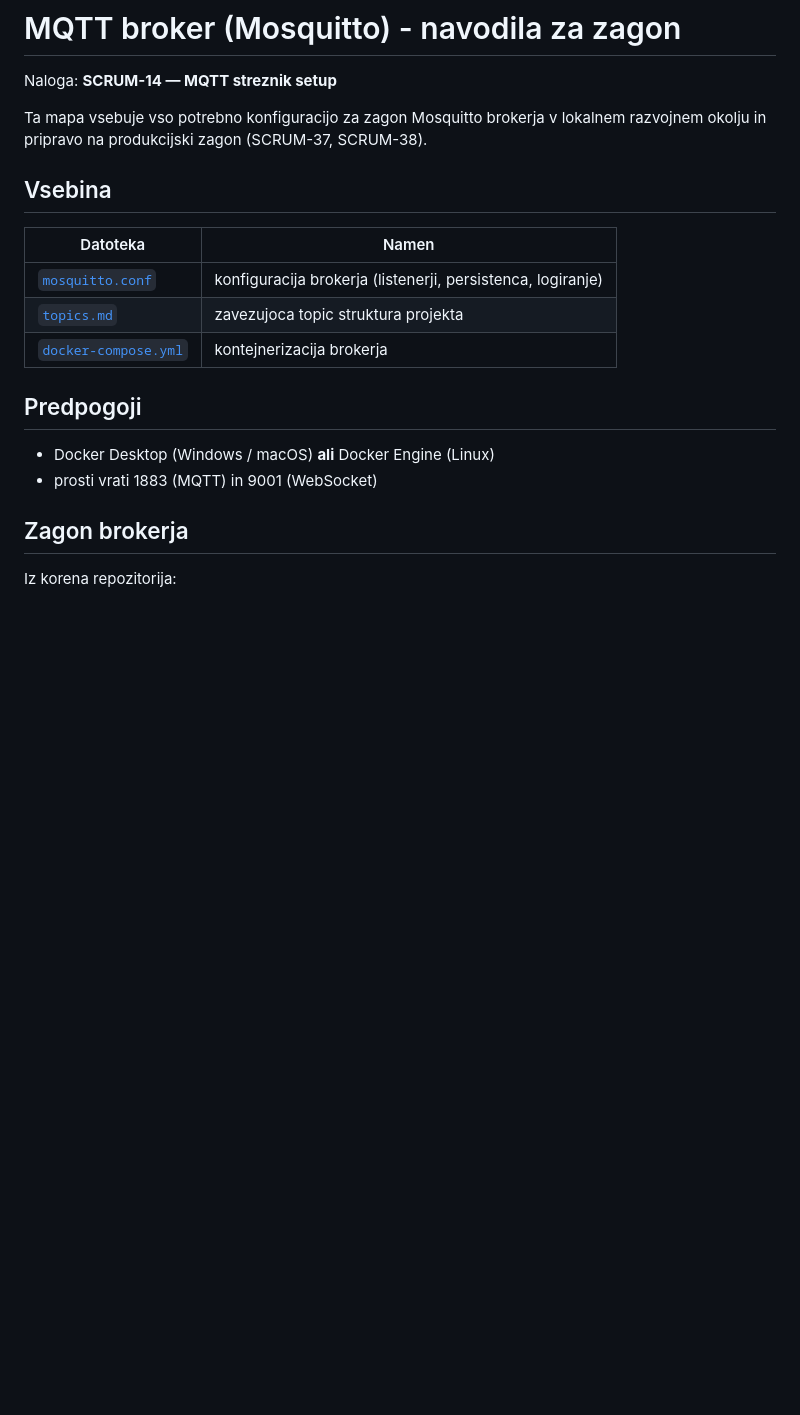
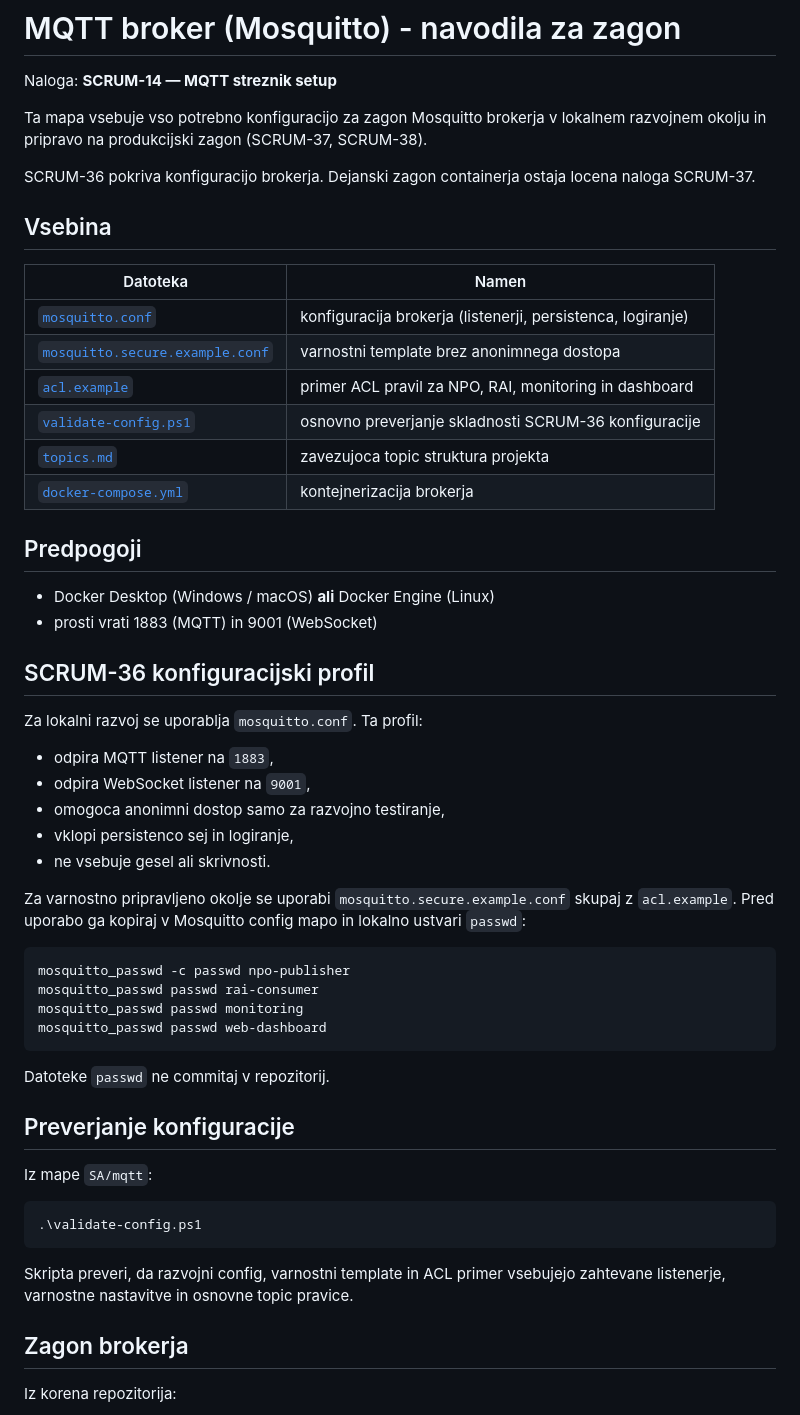
Before and after one commit to TimotejZavski/projektne_naloge, a Markdown page: SA/mqtt/README.md, the part around the change. Drawn GitHub-style; blank space fills up the shorter version.

Commit message:
SCRUM-36 Document Mosquitto configuration

````diff
--- a/SA/mqtt/README.md
+++ b/SA/mqtt/README.md
@@ -6,11 +6,17 @@ Ta mapa vsebuje vso potrebno konfiguracijo za zagon Mosquitto brokerja
 v lokalnem razvojnem okolju in pripravo na produkcijski zagon (SCRUM-37,
 SCRUM-38).
 
+SCRUM-36 pokriva konfiguracijo brokerja. Dejanski zagon containerja ostaja
+locena naloga SCRUM-37.
+
 ## Vsebina
 
 | Datoteka | Namen |
 |---|---|
 | [`mosquitto.conf`](./mosquitto.conf) | konfiguracija brokerja (listenerji, persistenca, logiranje) |
+| [`mosquitto.secure.example.conf`](./mosquitto.secure.example.conf) | varnostni template brez anonimnega dostopa |
+| [`acl.example`](./acl.example) | primer ACL pravil za NPO, RAI, monitoring in dashboard |
+| [`validate-config.ps1`](./validate-config.ps1) | osnovno preverjanje skladnosti SCRUM-36 konfiguracije |
 | [`topics.md`](./topics.md) | zavezujoca topic struktura projekta |
 | [`docker-compose.yml`](./docker-compose.yml) | kontejnerizacija brokerja |
 
@@ -18,6 +24,41 @@ SCRUM-38).
 
 - Docker Desktop (Windows / macOS) **ali** Docker Engine (Linux)
 - prosti vrati 1883 (MQTT) in 9001 (WebSocket)
+
+## SCRUM-36 konfiguracijski profil
+
+Za lokalni razvoj se uporablja `mosquitto.conf`. Ta profil:
+
+- odpira MQTT listener na `1883`,
+- odpira WebSocket listener na `9001`,
+- omogoca anonimni dostop samo za razvojno testiranje,
+- vklopi persistenco sej in logiranje,
+- ne vsebuje gesel ali skrivnosti.
+
+Za varnostno pripravljeno okolje se uporabi
+`mosquitto.secure.example.conf` skupaj z `acl.example`. Pred uporabo ga
+kopiraj v Mosquitto config mapo in lokalno ustvari `passwd`:
+
+```bash
+mosquitto_passwd -c passwd npo-publisher
+mosquitto_passwd passwd rai-consumer
+mosquitto_passwd passwd monitoring
+mosquitto_passwd passwd web-dashboard
+```
+
+Datoteke `passwd` ne commitaj v repozitorij.
+
+## Preverjanje konfiguracije
+
+Iz mape `SA/mqtt`:
+
+```powershell
+.\validate-config.ps1
+```
+
+Skripta preveri, da razvojni config, varnostni template in ACL primer
+vsebujejo zahtevane listenerje, varnostne nastavitve in osnovne topic
+pravice.
 
 ## Zagon brokerja
 
````
